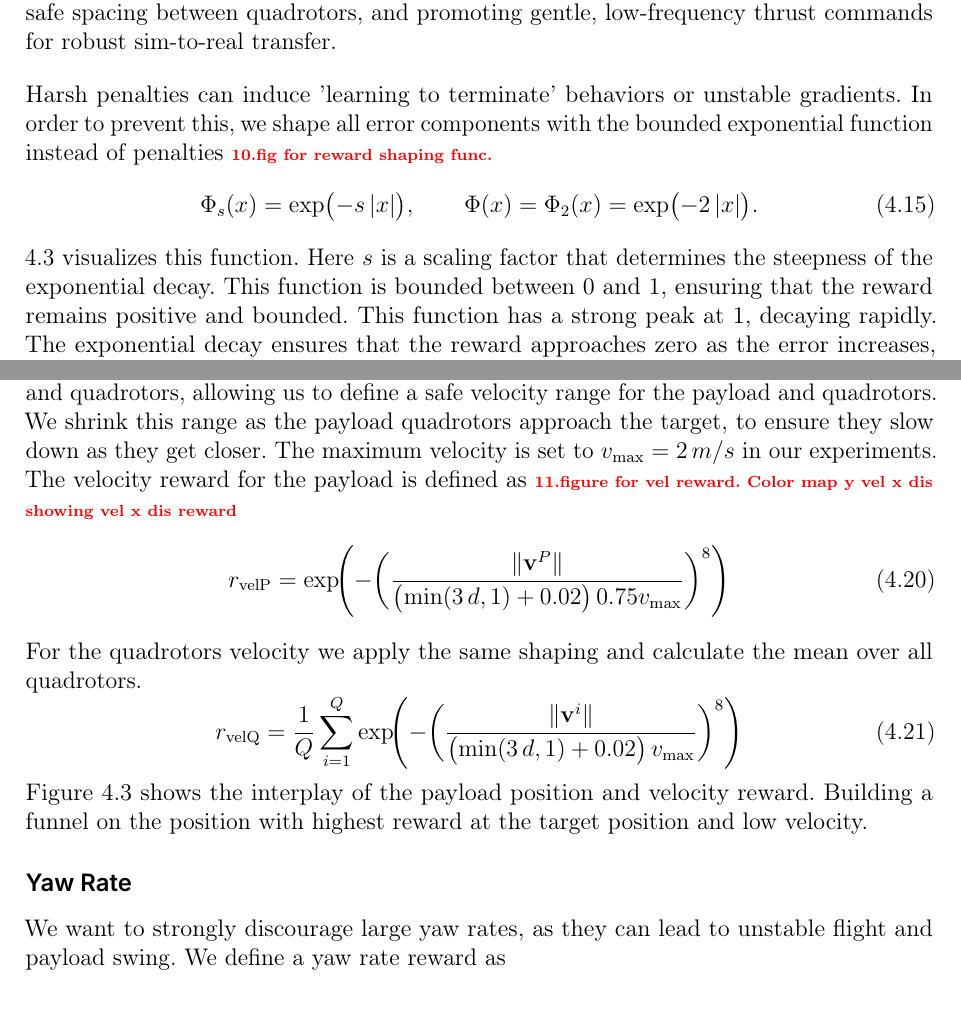
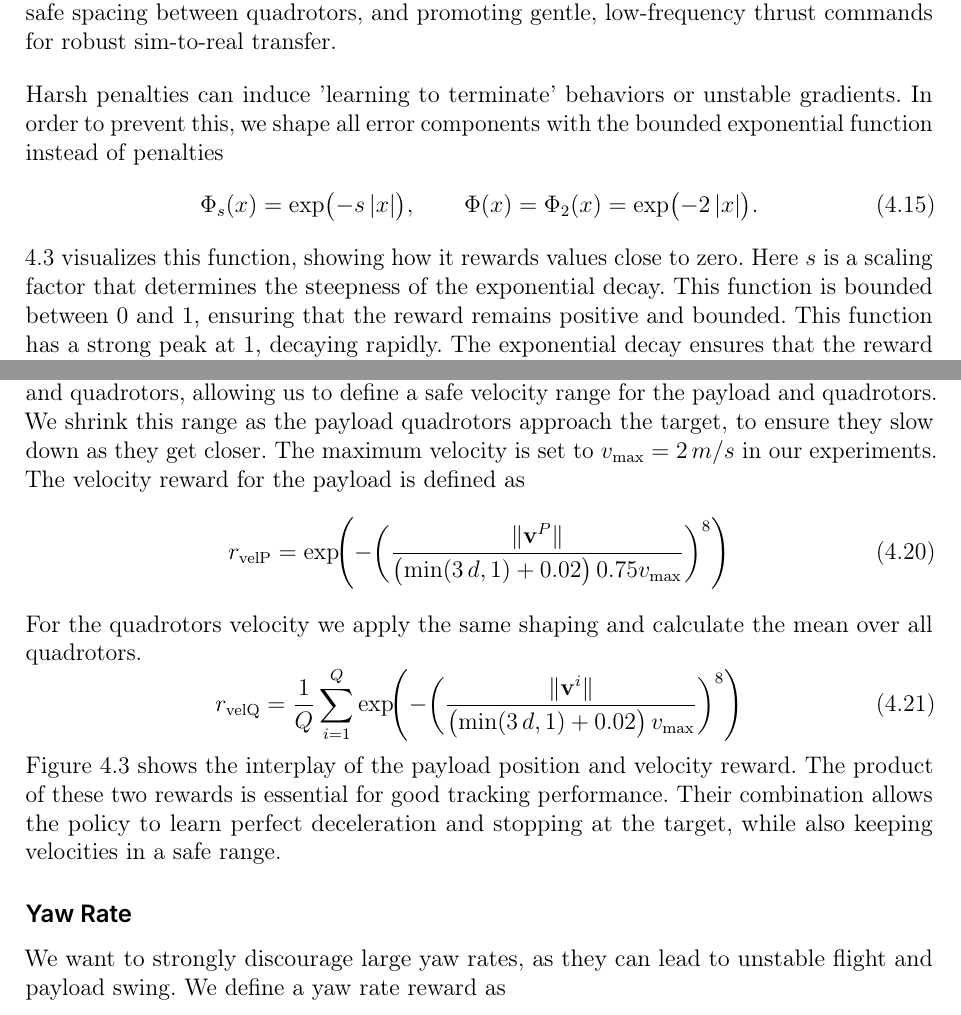
Before and after one commit to viktorlorentz/quad-rl, a LaTeX thesis (thesis/thesis.tex, which reads thesis/chapters/4-quad-env.tex): two parts of pages 40 and 42 of 73, joined at a grey line, cut so that both start at the same text. Compiled offline with pdfLaTeX.

Commit message:
update reward plot

```diff
--- a/thesis/chapters/4-quad-env.tex
+++ b/thesis/chapters/4-quad-env.tex
@@ -202,13 +202,12 @@ Through an iterative process, experimenting with different extensions of these c
 The goal of our reward is to encourage flight behaviors that recover the cable-suspended payload to its target at a safe speed, while simultaneously minimizing payload swing and vehicle tilt, maintaining a taut suspension cable, enforcing safe spacing between quadrotors, and promoting gentle, low-frequency thrust commands for robust sim-to-real transfer.
 
 Harsh penalties can induce 'learning to terminate' behaviors or unstable gradients. In order to prevent this, we shape all error components with the bounded exponential function instead of penalties
-\todo{fig for reward shaping func.}
 \begin{equation}
 \Phi_s(x) = \exp\bigl(-s\,\lvert x\rvert\bigr),
 \qquad
 \Phi(x) = \Phi_2(x) = \exp\bigl(-2\,\lvert x\rvert\bigr).
 \end{equation}
-\ref{fig:reward_details} visualizes this function. Here $s$ is a scaling factor that determines the steepness of the exponential decay. This function is bounded between $0$ and $1$, ensuring that the reward remains positive and bounded. This function has a strong peak at 1, decaying rapidly. The exponential decay ensures that the reward approaches zero as the error increases, but never becomes negative. This allows us to use the same reward structure for both positive and negative errors, without introducing instability in the learning process. A major benefit of this design is, that this reduces the need of coefficient balancing in the reward function, as common in previous methods. Our reward consists of the following components:
+\ref{fig:reward_details} visualizes this function, showing how it rewards values close to zero. Here $s$ is a scaling factor that determines the steepness of the exponential decay. This function is bounded between $0$ and $1$, ensuring that the reward remains positive and bounded. This function has a strong peak at 1, decaying rapidly. The exponential decay ensures that the reward approaches zero as the error increases, but never becomes negative. This allows us to use the same reward structure for both positive and negative errors, without introducing instability in the learning process. A major benefit of this design is, that this reduces the need of coefficient balancing in the reward function, as common in previous methods. Our reward consists of the following components:
 \begin{figure}
 
   \centering
@@ -261,7 +260,6 @@ We then define multiple stability and safety rewards to ensure the quadrotors ma
 \subsubsection{Velocities}
 
 To encourage the quadrotors to maintain a stable velocity, we discurage large velocities of quadrotors and the payload. We define a maximum desired velocity $v_{\max}$ for the payload and quadrotors, allowing us to define a safe velocity range for the payload and quadrotors. We shrink this range as the payload quadrotors approach the target, to ensure they slow down as they get closer. The maximum velocity is set to $v_{\max}=2\,m/s$ in our experiments. The velocity reward for the payload is defined as
-\todo{figure for vel reward. Color map y vel x dis showing vel x dis reward}
 \begin{equation}
 r_{\mathrm{velP}}
 = \exp\!\Biggl(-\biggl(\frac{\lVert \mathbf{v}^P\rVert}{\bigl(\min(3\,d,1)+0.02\bigr)\,0.75v_{\max}}\biggr)^{8}\Biggr)
@@ -271,7 +269,7 @@ For the quadrotors velocity we apply the same shaping and calculate the mean ove
 r_{\mathrm{velQ}}
 = \frac{1}{Q}\sum_{i=1}^Q \exp\!\Biggl(-\biggl(\frac{\lVert \mathbf{v}^i\rVert}{\bigl(\min(3\,d,1)+0.02\bigr)\,v_{\max}}\biggr)^{8}\Biggr)
 \end{equation}
-Figure~\ref{fig:reward_details} shows the interplay of the payload position and velocity reward. Building a funnel on the position with highest reward at the target position and low velocity.
+Figure~\ref{fig:reward_details} shows the interplay of the payload position and velocity reward. The product of these two rewards is essential for good tracking performance. Their combination allows the policy to learn perfect deceleration and stopping at the target, while also keeping velocities in a safe range.
 \subsubsection{Yaw Rate}
 We want to strongly discourage large yaw rates, as they can lead to unstable flight and payload swing. We define a yaw rate reward as
 \begin{equation}
```
Also changed, not shown: thesis/images/figs/reward_heatmap.pdf, thesis/chapters/4-quad-env.tex (4 more changed lines).
